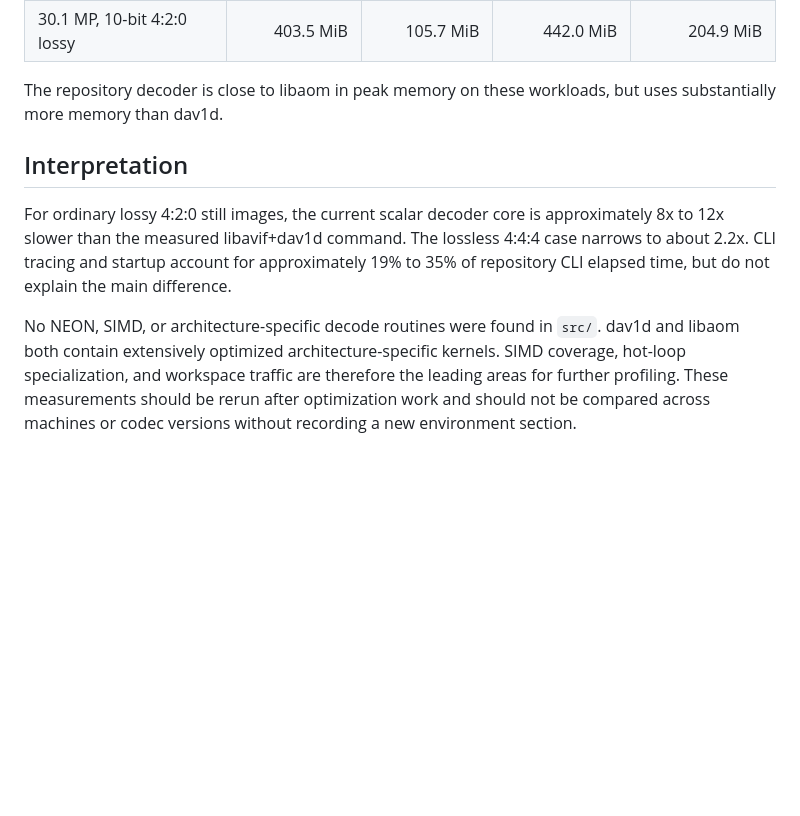
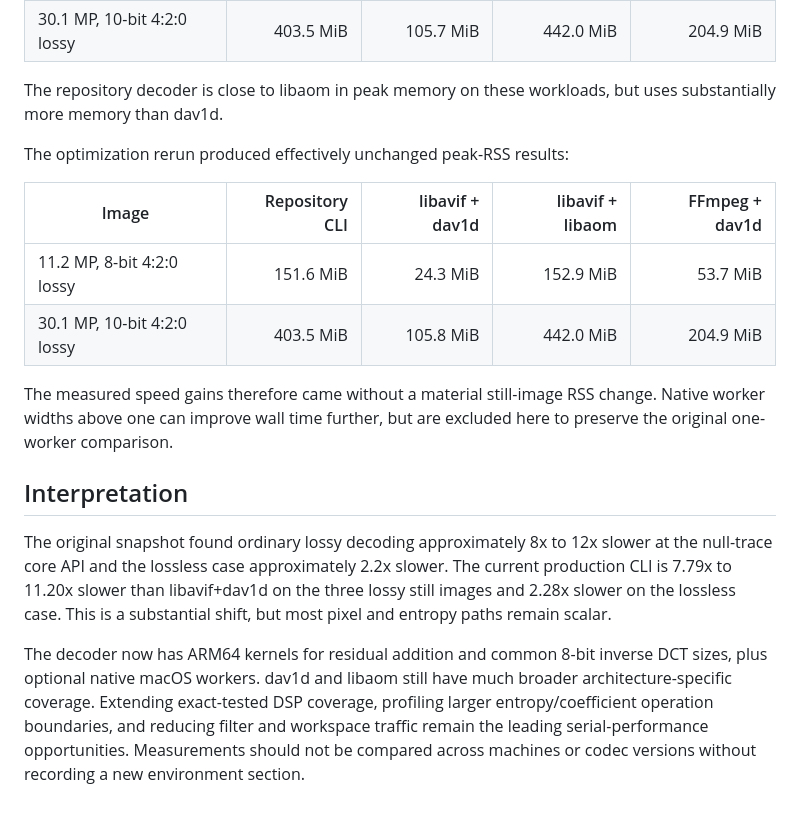
Before and after one commit to MathiasSchindler/avif-decoder, a Markdown page: docs/benchmark.md, the part around one of its changes. Rendered like a GitHub page; blank space fills up the shorter version.

```diff
--- a/docs/benchmark.md
+++ b/docs/benchmark.md
@@ -150,17 +191,30 @@ Peak RSS was measured with `/usr/bin/time -l` after one warm run.
 The repository decoder is close to libaom in peak memory on these workloads,
 but uses substantially more memory than dav1d.
 
+The optimization rerun produced effectively unchanged peak-RSS results:
+
+| Image | Repository CLI | libavif + dav1d | libavif + libaom | FFmpeg + dav1d |
+| --- | ---: | ---: | ---: | ---: |
+| 11.2 MP, 8-bit 4:2:0 lossy | 151.6 MiB | 24.3 MiB | 152.9 MiB | 53.7 MiB |
+| 30.1 MP, 10-bit 4:2:0 lossy | 403.5 MiB | 105.8 MiB | 442.0 MiB | 204.9 MiB |
+
+The measured speed gains therefore came without a material still-image RSS
+change. Native worker widths above one can improve wall time further, but are
+excluded here to preserve the original one-worker comparison.
+
 ## Interpretation
 
-For ordinary lossy 4:2:0 still images, the current scalar decoder core is
-approximately 8x to 12x slower than the measured libavif+dav1d command. The
-lossless 4:4:4 case narrows to about 2.2x. CLI tracing and startup account for
-approximately 19% to 35% of repository CLI elapsed time, but do not explain the
-main difference.
+The original snapshot found ordinary lossy decoding approximately 8x to 12x
+slower at the null-trace core API and the lossless case approximately 2.2x
+slower. The current production CLI is 7.79x to 11.20x slower than
+libavif+dav1d on the three lossy still images and 2.28x slower on the lossless
+case. This is a substantial shift, but most pixel and entropy paths remain
+scalar.
 
-No NEON, SIMD, or architecture-specific decode routines were found in `src/`.
-dav1d and libaom both contain extensively optimized architecture-specific
-kernels. SIMD coverage, hot-loop specialization, and workspace traffic are
-therefore the leading areas for further profiling. These measurements should
-be rerun after optimization work and should not be compared across machines or
-codec versions without recording a new environment section.
+The decoder now has ARM64 kernels for residual addition and common 8-bit
+inverse DCT sizes, plus optional native macOS workers. dav1d and libaom still
+have much broader architecture-specific coverage. Extending exact-tested DSP
+coverage, profiling larger entropy/coefficient operation boundaries, and
+reducing filter and workspace traffic remain the leading serial-performance
+opportunities. Measurements should not be compared across machines or codec
+versions without recording a new environment section.
```
Also changed, not shown: other parts of docs/benchmark.md (+41 -0 lines).
